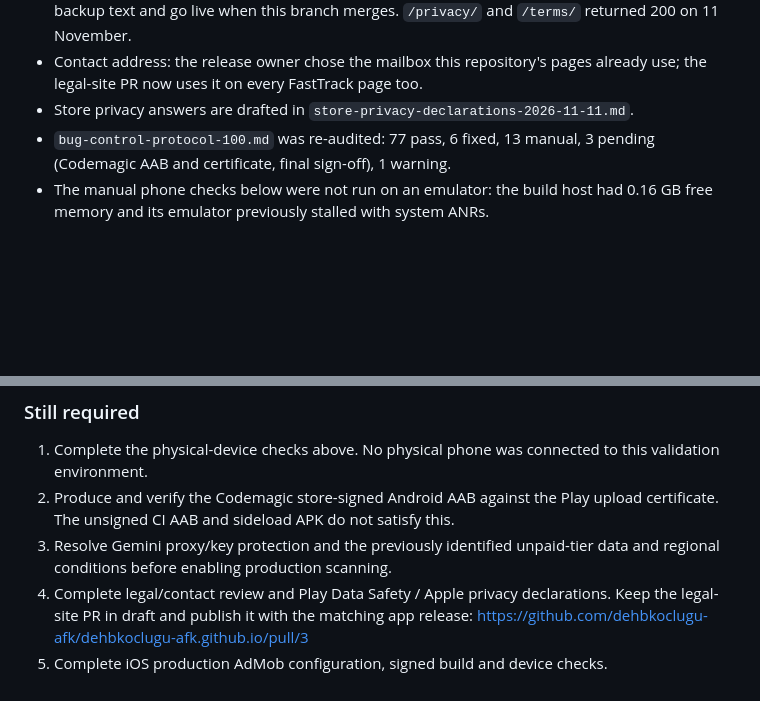
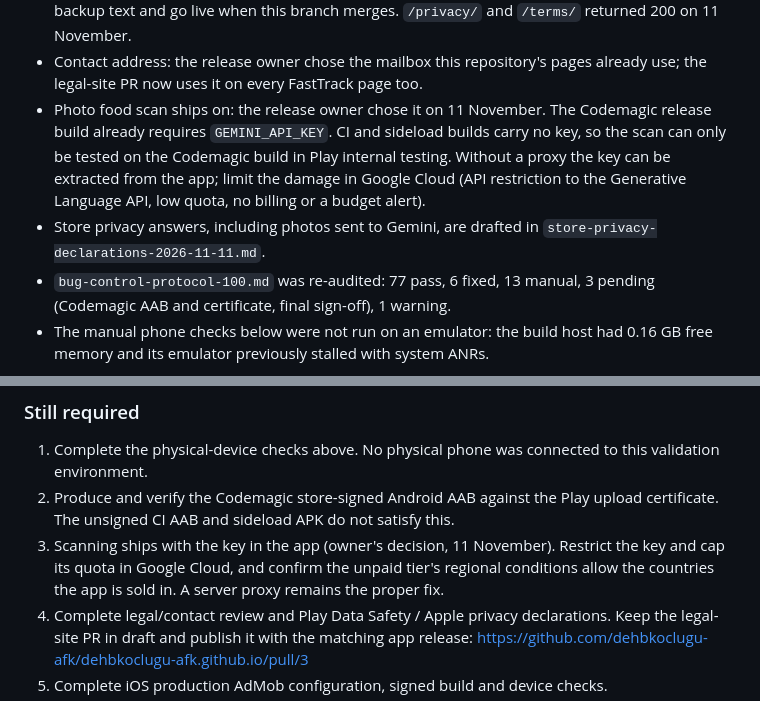
Before and after one commit to dehbkoclugu-afk/fasting_app, a Markdown page: docs/production/release-validation-2026-11-09.md, 2 parts joined by grey strips. GitHub-like rendering; blank space fills up the shorter version.

```diff
--- a/docs/production/release-validation-2026-11-09.md
+++ b/docs/production/release-validation-2026-11-09.md
@@ -18,7 +18,14 @@
   merges. `/privacy/` and `/terms/` returned 200 on 11 November.
 - Contact address: the release owner chose the mailbox this repository's pages
   already use; the legal-site PR now uses it on every FastTrack page too.
-- Store privacy answers are drafted in `store-privacy-declarations-2026-11-11.md`.
+- Photo food scan ships on: the release owner chose it on 11 November. The
+  Codemagic release build already requires `GEMINI_API_KEY`. CI and sideload
+  builds carry no key, so the scan can only be tested on the Codemagic build
+  in Play internal testing. Without a proxy the key can be extracted from the
+  app; limit the damage in Google Cloud (API restriction to the Generative
+  Language API, low quota, no billing or a budget alert).
+- Store privacy answers, including photos sent to Gemini, are drafted in
+  `store-privacy-declarations-2026-11-11.md`.
 - `bug-control-protocol-100.md` was re-audited: 77 pass, 6 fixed, 13 manual,
   3 pending (Codemagic AAB and certificate, final sign-off), 1 warning.
 - The manual phone checks below were not run on an emulator: the build host had
@@ -124,8 +131,10 @@ PowerShell 5. The regression suite is included in the Android CI workflow.
    to this validation environment.
 2. Produce and verify the Codemagic store-signed Android AAB against the Play
    upload certificate. The unsigned CI AAB and sideload APK do not satisfy this.
-3. Resolve Gemini proxy/key protection and the previously identified unpaid-tier
-   data and regional conditions before enabling production scanning.
+3. Scanning ships with the key in the app (owner's decision, 11 November).
+   Restrict the key and cap its quota in Google Cloud, and confirm the unpaid
+   tier's regional conditions allow the countries the app is sold in. A server
+   proxy remains the proper fix.
 4. Complete legal/contact review and Play Data Safety / Apple privacy
    declarations. Keep the legal-site PR in draft and publish it with the matching
    app release: https://github.com/dehbkoclugu-afk/dehbkoclugu-afk.github.io/pull/3
```
Also changed, not shown: docs/production/bug-control-protocol-100.md (+1 -1 lines), docs/production/store-privacy-declarations-2026-11-11.md (+12 -9 lines).
